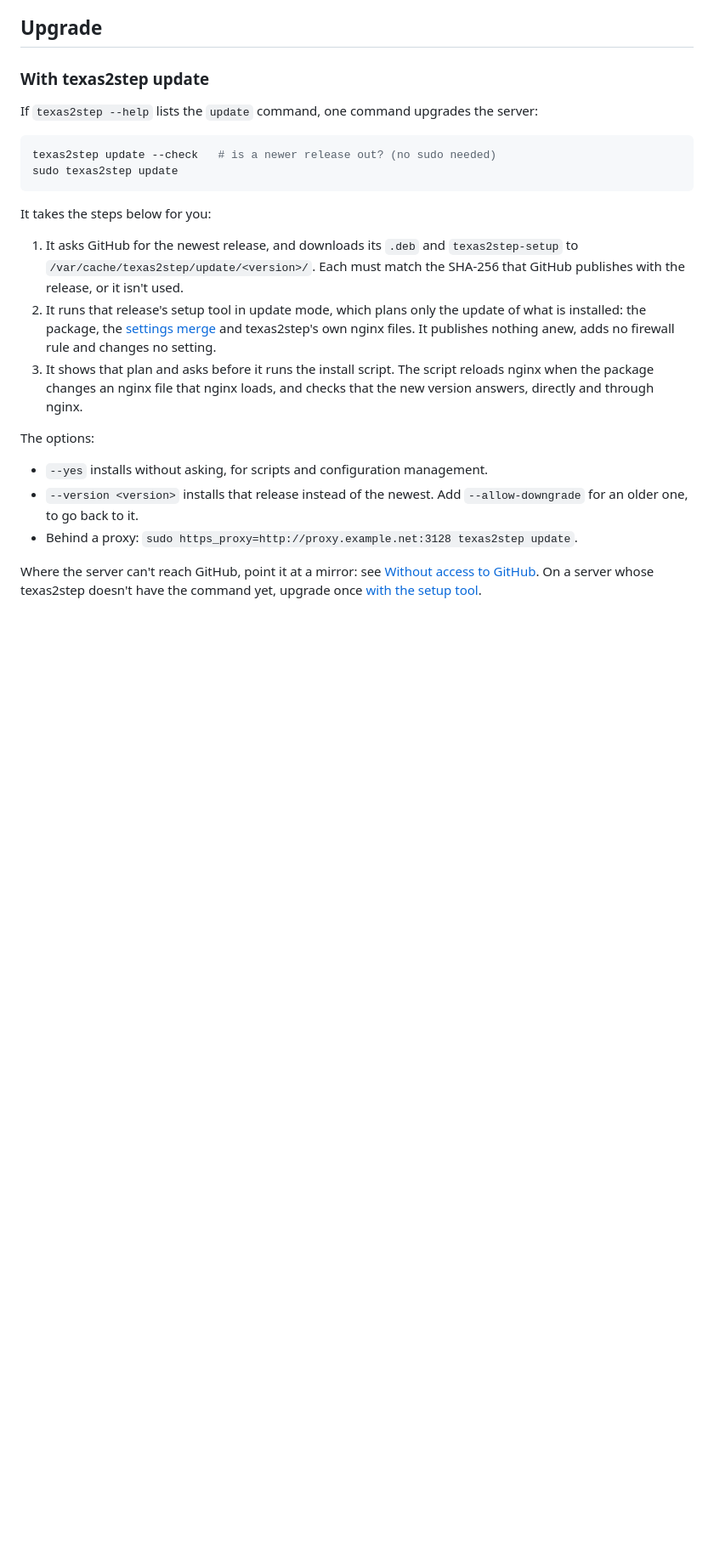
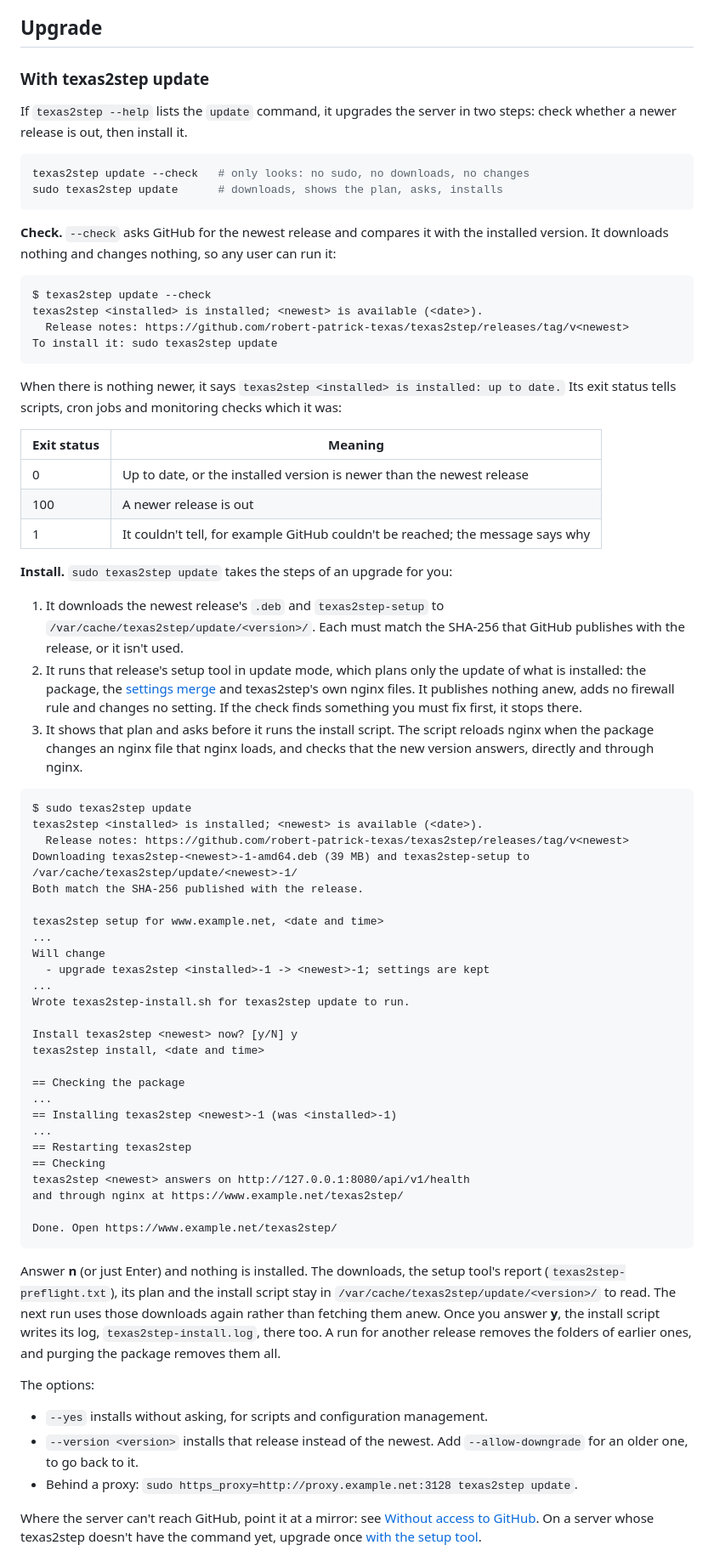
Before and after one commit to robert-patrick-texas/texas2step, a Markdown page: docs/install.md, the part around one of its changes. Shown at 85% size. GitHub-like rendering; blank space fills up the shorter version.

Commit message:
docs: texas2step update, check then install; following up on the timer
- Check: what --check prints, that it downloads and changes nothing, and
  its exit statuses (0 up to date, 100 a newer release, 1 couldn't tell)
  for scripts and monitoring
- Install: sample output of a whole run; what stays in
  /var/cache/texas2step/update/<version>/ after answering no, and the
  install log written there
- Unattended updates: only ever forward; journalctl -p warning for runs
  that left a release to you, systemctl --failed for failed runs, which
  failures the next run retries, and that runs never overlap

Co-Authored-By: Claude Opus 5.5 <noreply@anthropic.com>

````diff
--- a/docs/install.md
+++ b/docs/install.md
@@ -339,25 +339,81 @@ To see the ports in use during a test, run `sudo ss -uanp | grep texas2step`.
 
 ### With texas2step update
 
-If `texas2step --help` lists the `update` command, one command upgrades the server:
+If `texas2step --help` lists the `update` command, it upgrades the server in two steps:
+check whether a newer release is out, then install it.
 
 ```bash
-texas2step update --check   # is a newer release out? (no sudo needed)
-sudo texas2step update
+texas2step update --check   # only looks: no sudo, no downloads, no changes
+sudo texas2step update      # downloads, shows the plan, asks, installs
 ```
 
-It takes the steps below for you:
+**Check.** `--check` asks GitHub for the newest release and compares it with the
+installed version. It downloads nothing and changes nothing, so any user can run it:
 
-1. It asks GitHub for the newest release, and downloads its `.deb` and `texas2step-setup`
-   to `/var/cache/texas2step/update/<version>/`. Each must match the SHA-256 that GitHub
+```text
+$ texas2step update --check
+texas2step <installed> is installed; <newest> is available (<date>).
+  Release notes: https://github.com/robert-patrick-texas/texas2step/releases/tag/v<newest>
+To install it: sudo texas2step update
+```
+
+When there is nothing newer, it says `texas2step <installed> is installed: up to date.`
+Its exit status tells scripts, cron jobs and monitoring checks which it was:
+
+| Exit status | Meaning |
+|---|---|
+| 0 | Up to date, or the installed version is newer than the newest release |
+| 100 | A newer release is out |
+| 1 | It couldn't tell, for example GitHub couldn't be reached; the message says why |
+
+**Install.** `sudo texas2step update` takes the steps of an upgrade for you:
+
+1. It downloads the newest release's `.deb` and `texas2step-setup` to
+   `/var/cache/texas2step/update/<version>/`. Each must match the SHA-256 that GitHub
    publishes with the release, or it isn't used.
 2. It runs that release's setup tool in update mode, which plans only the update of what
    is installed: the package, the [settings merge](#with-the-setup-tool-or-by-hand) and
    texas2step's own nginx files. It publishes nothing anew, adds no firewall rule and
-   changes no setting.
+   changes no setting. If the check finds something you must fix first, it stops there.
 3. It shows that plan and asks before it runs the install script. The script reloads
    nginx when the package changes an nginx file that nginx loads, and checks that the new
    version answers, directly and through nginx.
+
+```text
+$ sudo texas2step update
+texas2step <installed> is installed; <newest> is available (<date>).
+  Release notes: https://github.com/robert-patrick-texas/texas2step/releases/tag/v<newest>
+Downloading texas2step-<newest>-1-amd64.deb (39 MB) and texas2step-setup to /var/cache/texas2step/update/<newest>-1/
+Both match the SHA-256 published with the release.
+
+texas2step setup for www.example.net, <date and time>
+...
+Will change
+  - upgrade texas2step <installed>-1 -> <newest>-1; settings are kept
+...
+Wrote texas2step-install.sh for texas2step update to run.
+
+Install texas2step <newest> now? [y/N] y
+texas2step install, <date and time>
+
+== Checking the package
+...
+== Installing texas2step <newest>-1 (was <installed>-1)
+...
+== Restarting texas2step
+== Checking
+texas2step <newest> answers on http://127.0.0.1:8080/api/v1/health
+and through nginx at https://www.example.net/texas2step/
+
+Done. Open https://www.example.net/texas2step/
+```
+
+Answer **n** (or just Enter) and nothing is installed. The downloads, the setup tool's
+report (`texas2step-preflight.txt`), its plan and the install script stay in
+`/var/cache/texas2step/update/<version>/` to read. The next run uses those downloads
+again rather than fetching them anew. Once you answer **y**, the install script writes
+its log, `texas2step-install.log`, there too. A run for another release removes the
+folders of earlier ones, and purging the package removes them all.
 
 The options:
 
````
Also changed, not shown: other parts of docs/install.md (+17 -1 lines).
